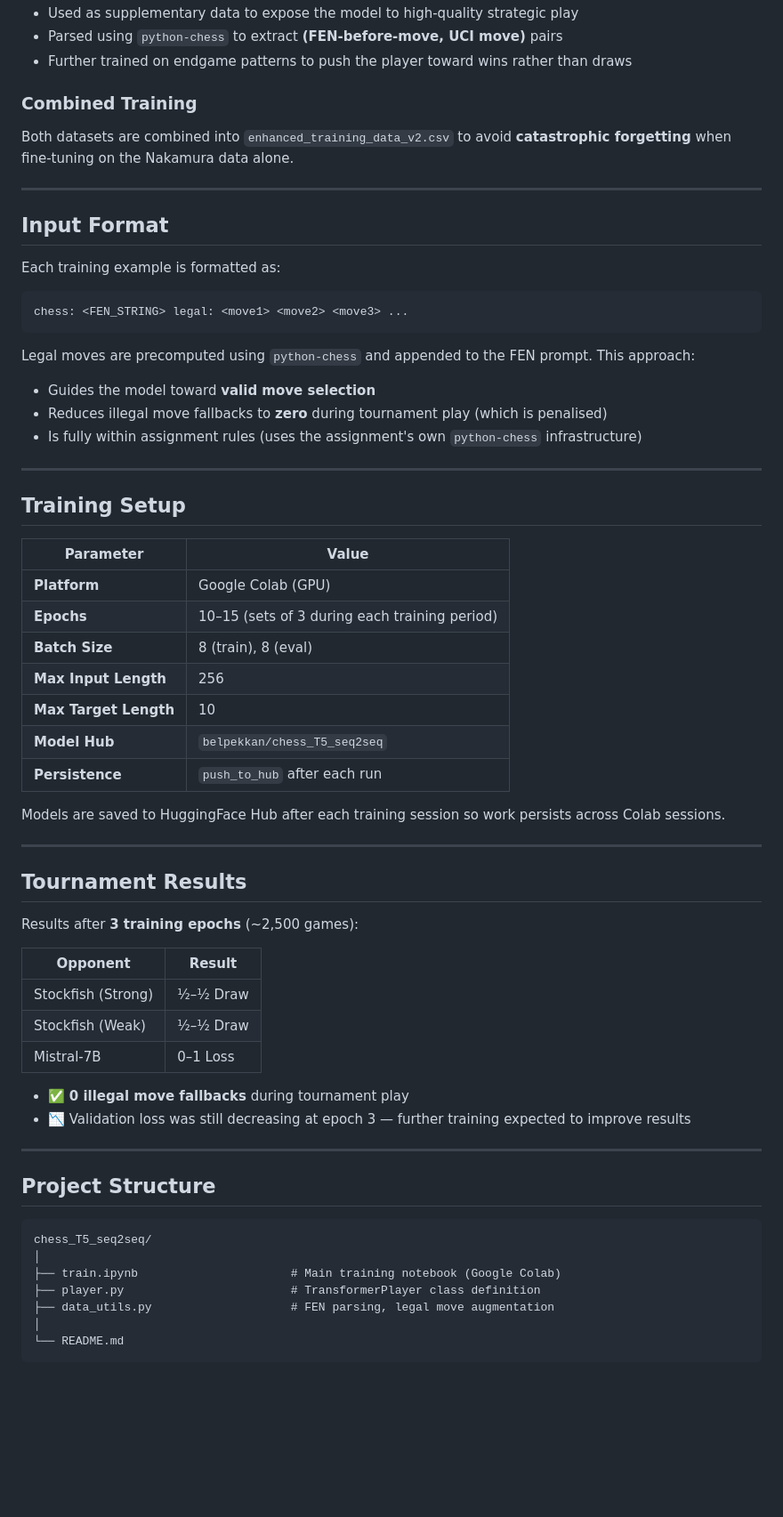
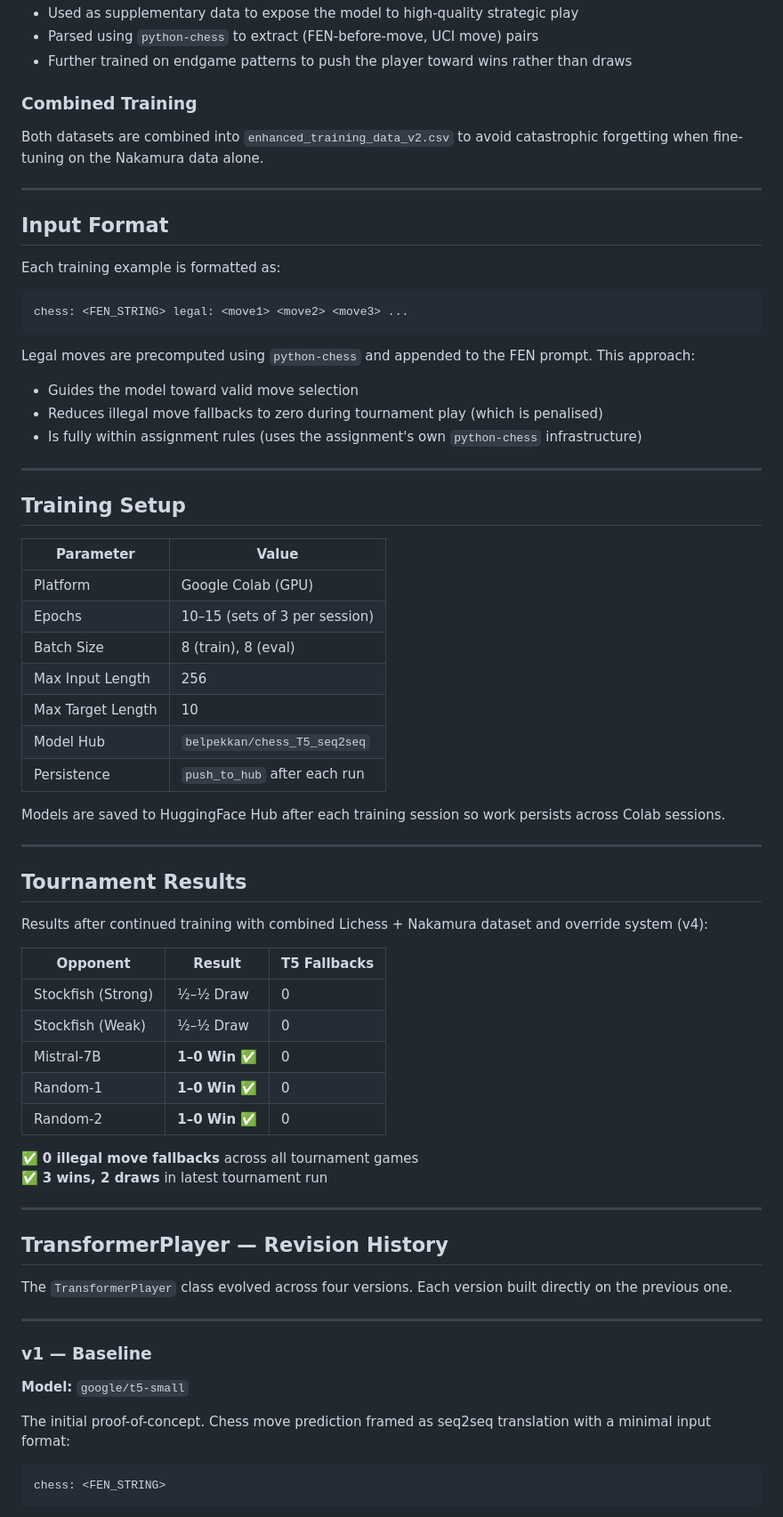
Before and after one commit to pandabeliz/UniversityProjects, a Markdown page: seq2seq_chess_T5/README.md, the part around one of its changes. Shown at 89% size. Rendered like a GitHub page; blank space fills up the shorter version.

Commit message:
Refine README formatting and content clarity
Updated README.md for clarity and formatting improvements.

````diff
--- a/seq2seq_chess_T5/README.md
+++ b/seq2seq_chess_T5/README.md
@@ -59,9 +59,9 @@ Training data is drawn from two sources:
 - Used as supplementary data to expose the model to high-quality strategic play
-- Parsed using `python-chess` to extract **(FEN-before-move, UCI move)** pairs
+- Parsed using `python-chess` to extract (FEN-before-move, UCI move) pairs
 - Further trained on endgame patterns to push the player toward wins rather than draws
 
 ### Combined Training
-Both datasets are combined into `enhanced_training_data_v2.csv` to avoid **catastrophic forgetting** when fine-tuning on the Nakamura data alone.
+Both datasets are combined into `enhanced_training_data_v2.csv` to avoid catastrophic forgetting when fine-tuning on the Nakamura data alone.
 
 ---
 
@@ -74,23 +74,24 @@ chess: <FEN_STRING> legal: <move1> <move2> <move3> ...
 ```
 
 Legal moves are precomputed using `python-chess` and appended to the FEN prompt. This approach:
-- Guides the model toward **valid move selection**
-- Reduces illegal move fallbacks to **zero** during tournament play (which is penalised)
+
+- Guides the model toward valid move selection
+- Reduces illegal move fallbacks to zero during tournament play (which is penalised)
 - Is fully within assignment rules (uses the assignment's own `python-chess` infrastructure)
 
 ---
 
 ## Training Setup
 
-| Parameter             | Value                                         |
-|----------------------|-----------------------------------------------|
-| **Platform**          | Google Colab (GPU)                            |
-| **Epochs**            | 10–15 (sets of 3 during each training period) |
-| **Batch Size**        | 8 (train), 8 (eval)                           |
-| **Max Input Length**  | 256                                           |
-| **Max Target Length** | 10                                            |
-| **Model Hub**         | `belpekkan/chess_T5_seq2seq`                  |
-| **Persistence**       | `push_to_hub` after each run                  |
+| Parameter | Value |
+|-----------|-------|
+| Platform | Google Colab (GPU) |
+| Epochs | 10–15 (sets of 3 per session) |
+| Batch Size | 8 (train), 8 (eval) |
+| Max Input Length | 256 |
+| Max Target Length | 10 |
+| Model Hub | `belpekkan/chess_T5_seq2seq` |
+| Persistence | `push_to_hub` after each run |
 
 Models are saved to HuggingFace Hub after each training session so work persists across Colab sessions.
 
@@ -98,27 +99,32 @@ Models are saved to HuggingFace Hub after each training session so work persists
 
 ## Tournament Results
 
-Results after **3 training epochs** (~2,500 games):
+Results after continued training with combined Lichess + Nakamura dataset and override system (v4):
 
-| Opponent            | Result   |
-|--------------------|----------|
-| Stockfish (Strong)  | ½–½ Draw |
-| Stockfish (Weak)    | ½–½ Draw |
-| Mistral-7B          | 0–1 Loss |
+| Opponent | Result | T5 Fallbacks |
+|----------|--------|--------------|
+| Stockfish (Strong) | ½–½ Draw | 0 |
+| Stockfish (Weak) | ½–½ Draw | 0 |
+| Mistral-7B | **1–0 Win** ✅ | 0 |
+| Random-1 | **1–0 Win** ✅ | 0 |
+| Random-2 | **1–0 Win** ✅ | 0 |
 
-- ✅ **0 illegal move fallbacks** during tournament play
-- 📉 Validation loss was still decreasing at epoch 3 — further training expected to improve results
+✅ **0 illegal move fallbacks** across all tournament games
+✅ **3 wins, 2 draws** in latest tournament run
 
 ---
 
-## Project Structure
+## TransformerPlayer — Revision History
+
+The `TransformerPlayer` class evolved across four versions. Each version built directly on the previous one.
+
+---
+
+### v1 — Baseline
+**Model:** `google/t5-small`
+
+The initial proof-of-concept. Chess move prediction framed as seq2seq translation with a minimal input format:
 
 ```
-chess_T5_seq2seq/
-│
-├── train.ipynb                      # Main training notebook (Google Colab)
-├── player.py                        # TransformerPlayer class definition
-├── data_utils.py                    # FEN parsing, legal move augmentation
-│
-└── README.md
+chess: <FEN_STRING>
 ```
````
Also changed, not shown: other parts of seq2seq_chess_T5/README.md (+79 -24 lines).
